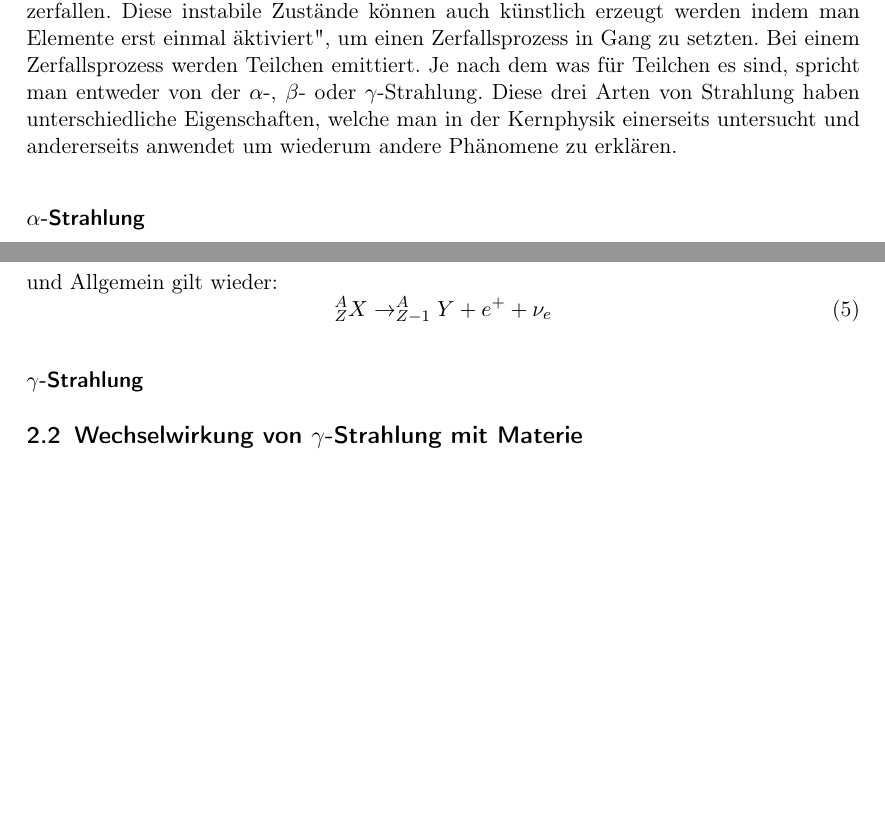
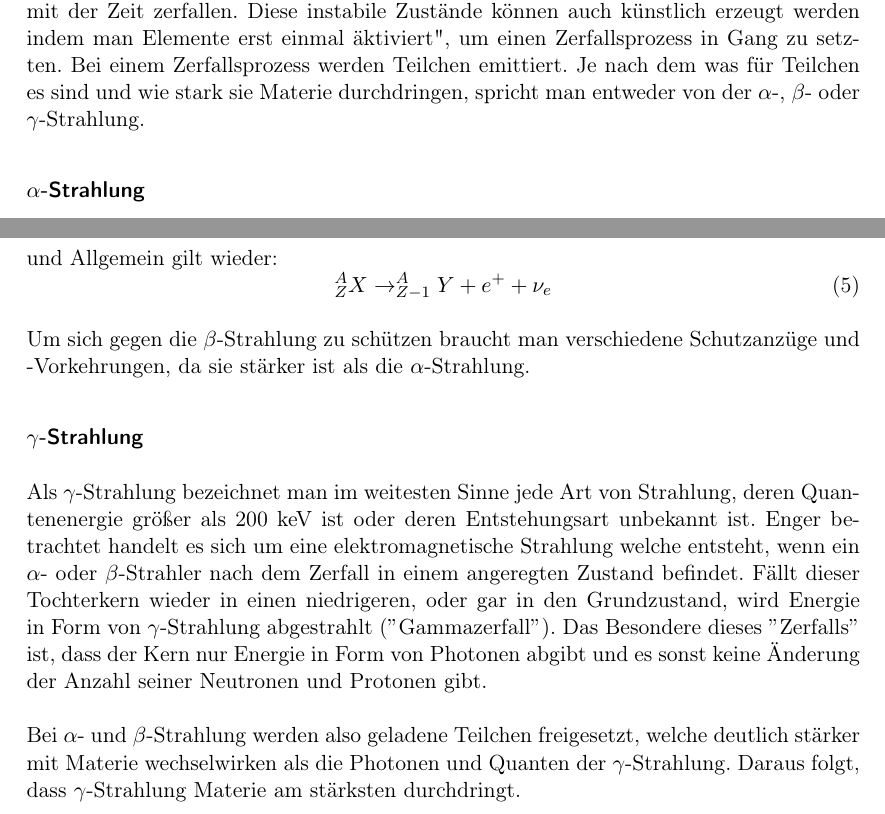
Before and after one commit to dominikwille/fp, a LaTeX document (gama/gama.tex, which reads gama/einfuehrung.tex): two parts of pages 3 and 4 of 7 before the commit and two parts of pages 3 and 4 of 8 after it, joined at a grey line, cut so that both start at the same text, the shorter picture padded with empty space. Compiled offline with pdfLaTeX.

Commit message:
einfhrung in bearbeitung.

```diff
--- a/gama/einfuehrung.tex
+++ b/gama/einfuehrung.tex
@@ -5,7 +5,7 @@ In der Kernphysik sind $\gamma$-Spektrometer von grundlegender Bedeutung, da man
 \section{Physikalische Grundlagen}
 
 \subsection{Was ist Strahlung}
-Um erklären zu können was Strahlung ist und was für Arten der Strahlung es gibt, sehen wir uns einmal den Aufbau eines Atoms an. Ein Atom besteht aus drei Arten von Teilchen und zwar den Protonen, den Neutronen und den Elektronen. Durch Wechselwirkungsprozesse dieser Teilchen kann es instabile Zustände geben, in denen Elemente mit der Zeit zerfallen. Diese instabile Zustände können auch künstlich erzeugt werden indem man  Elemente erst einmal "aktiviert", um einen Zerfallsprozess in Gang zu setzten. Bei einem Zerfallsprozess werden Teilchen emittiert. Je nach dem was für Teilchen es sind, spricht man entweder von der $\alpha$-, $\beta$- oder $\gamma$-Strahlung. Diese drei Arten von Strahlung haben unterschiedliche Eigenschaften, welche man in der Kernphysik einerseits untersucht und andererseits anwendet um wiederum andere Phänomene zu erklären.
+Um erklären zu können was Strahlung ist und was für Arten der Strahlung es gibt, sehen wir uns einmal den Aufbau eines Atoms an. Ein Atom besteht aus drei Arten von Teilchen und zwar den Protonen, den Neutronen und den Elektronen. Durch Wechselwirkungsprozesse dieser Teilchen kann es instabile Zustände geben, in denen Elemente mit der Zeit zerfallen. Diese instabile Zustände können auch künstlich erzeugt werden indem man  Elemente erst einmal "aktiviert", um einen Zerfallsprozess in Gang zu setzten. Bei einem Zerfallsprozess werden Teilchen emittiert. Je nach dem was für Teilchen es sind und wie stark sie Materie durchdringen, spricht man entweder von der $\alpha$-, $\beta$- oder $\gamma$-Strahlung.
 
 \subsubsection*{$\alpha$-Strahlung}
 $\alpha$-Strahlung ist ionisierte Strahlung, welche bei einem radioaktiven $\alpha$-Zerfall auftritt. Zum einen sendet der Nuklid ein $^{4}$He-Atomkern aus, welcher aus zwei Protonen und zwei Neutronen besteht und zum anderen wird Energie frei welche nach der Formel $E=mc^{2}$ berechnet werden kann. Es gilt für den Zerfallsprozess die Gleichung:
@@ -39,8 +39,12 @@ und Allgemein gilt wieder:
 ^{A}_{Z}X \rightarrow ^{A}_{Z-1}Y + e^{+} + \nu_{e}
 \end{equation}
 
+Um sich gegen die $\beta$-Strahlung zu schützen braucht man verschiedene Schutzanzüge und -Vorkehrungen, da sie stärker ist als die $\alpha$-Strahlung.
+
 \subsubsection*{$\gamma$-Strahlung}
-
+Als $\gamma$-Strahlung bezeichnet man im weitesten Sinne jede Art von Strahlung, deren Quantenenergie größer als 200 keV ist oder deren Entstehungsart unbekannt ist. Enger betrachtet handelt es sich um eine elektromagnetische Strahlung welche entsteht, wenn ein $\alpha$- oder $\beta$-Strahler nach dem Zerfall in einem angeregten Zustand befindet. Fällt dieser Tochterkern wieder in einen niedrigeren, oder gar in den Grundzustand, wird Energie in Form von $\gamma$-Strahlung abgestrahlt ($"$Gammazerfall$"$). Das Besondere dieses $"$Zerfalls$"$ ist, dass der Kern nur Energie in Form von Photonen abgibt und es sonst keine Änderung der Anzahl seiner Neutronen und Protonen gibt.\\
+\\
+Bei $\alpha$- und $\beta$-Strahlung werden also geladene Teilchen freigesetzt, welche deutlich stärker mit Materie wechselwirken als die Photonen und Quanten der $\gamma$-Strahlung. Daraus folgt, dass $\gamma$-Strahlung Materie am stärksten durchdringt.
 
 \subsection{Wechselwirkung von $\gamma$-Strahlung mit Materie}
 \subsubsection*{Photo-Effekt}
```
Also changed, not shown: gama/einfuehrung.tex (2 more changed lines).
